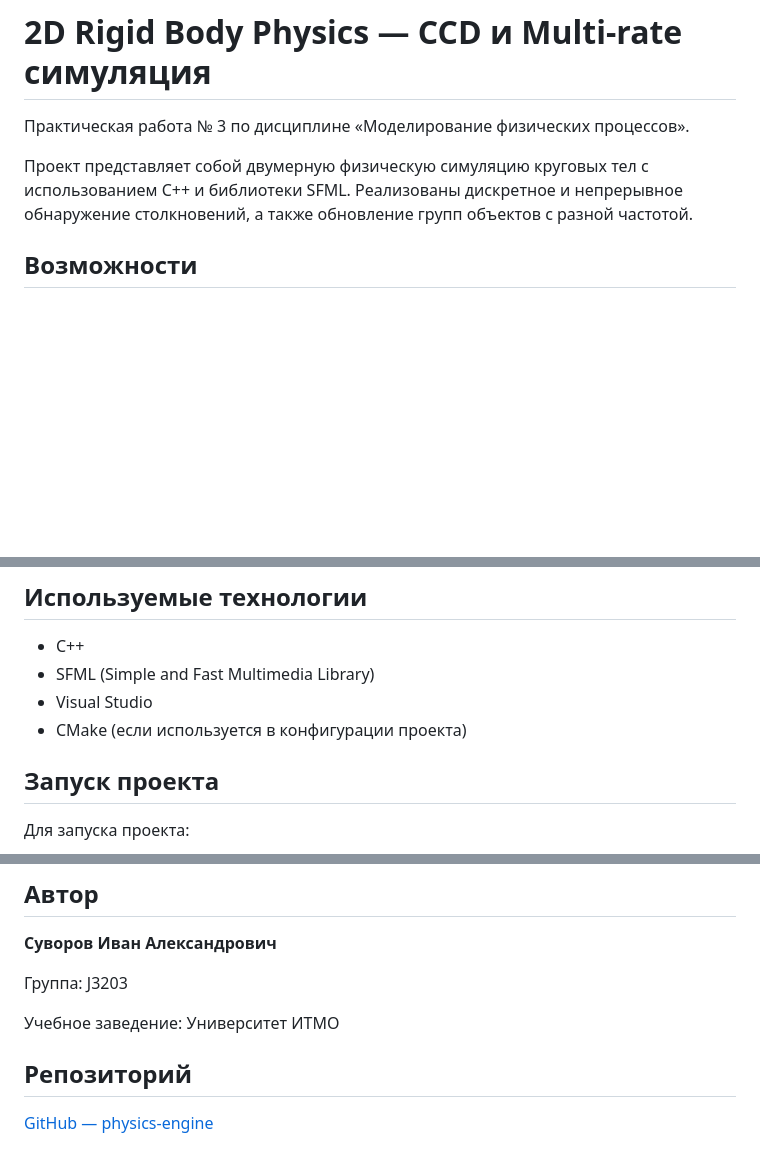
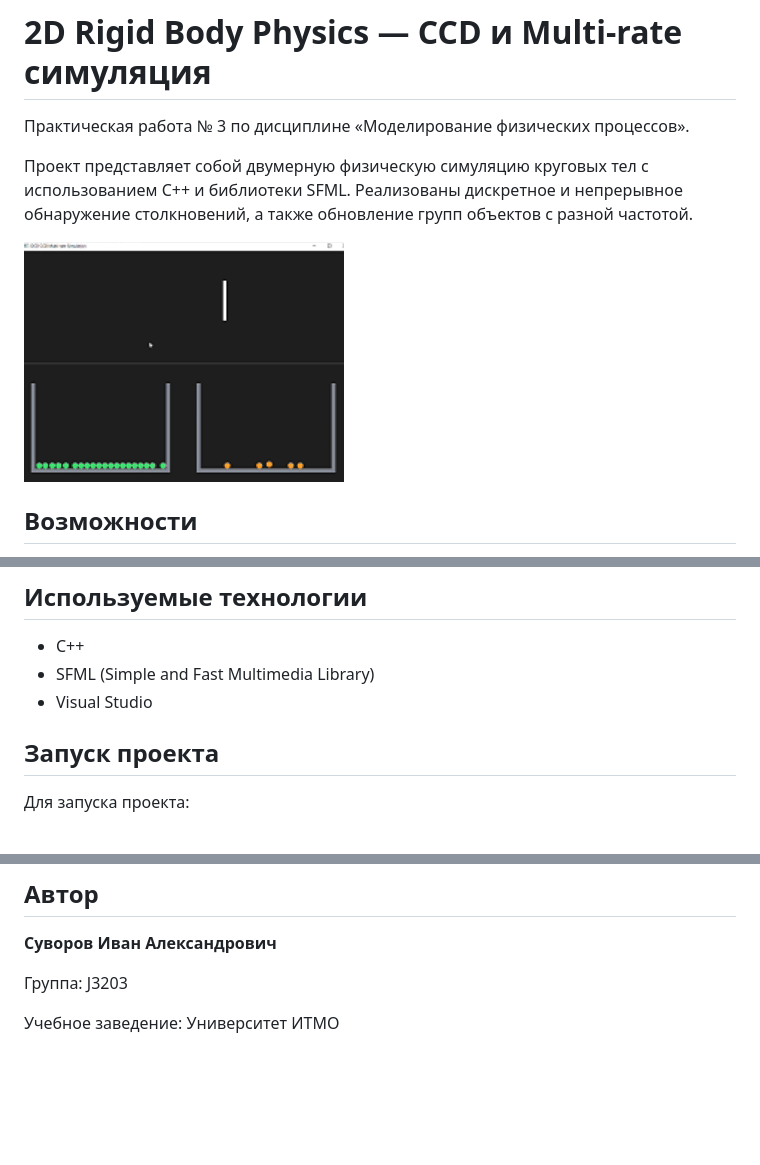
Before and after one commit to surpatov/physics-engine, a Markdown page: README.md, 3 parts joined by grey strips. Rendered like a GitHub page; pictures changed too: demo.gif (added); blank space fills up the shorter version.

Commit message:
обновил readme

```diff
--- a/README.md
+++ b/README.md
@@ -3,6 +3,8 @@
 Практическая работа № 3 по дисциплине «Моделирование физических процессов».
 
 Проект представляет собой двумерную физическую симуляцию круговых тел с использованием C++ и библиотеки SFML. Реализованы дискретное и непрерывное обнаружение столкновений, а также обновление групп объектов с разной частотой.
+
+![Демонстрация физической симуляции](demo.gif)
 
 ## Возможности
 
@@ -20,7 +22,6 @@
 - C++
 - SFML (Simple and Fast Multimedia Library)
 - Visual Studio
-- CMake (если используется в конфигурации проекта)
 
 ## Запуск проекта
 
@@ -82,7 +83,3 @@
 Группа: J3203
 
 Учебное заведение: Университет ИТМО
-
-## Репозиторий
-
-[GitHub — physics-engine](https://github.com/surpatov/physics-engine)
```
